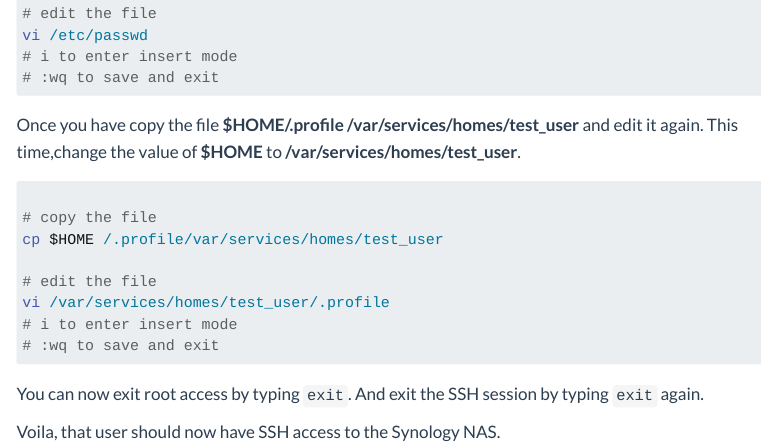
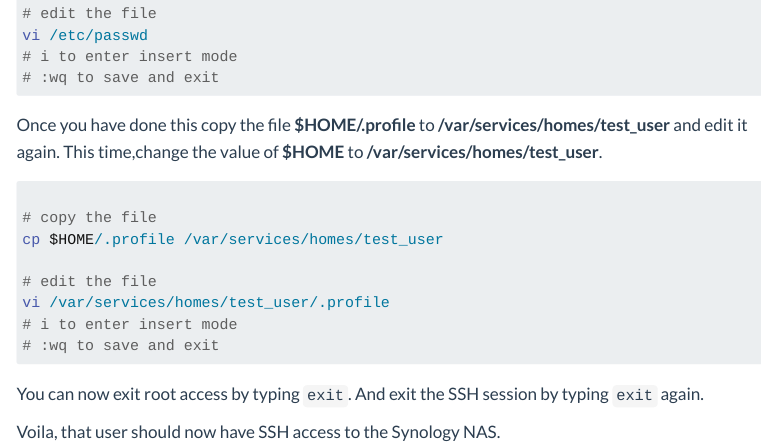
Before and after one commit to padpadpadpad/padpadpadpad_quarto, a Quarto document (posts/2025-07-11-allow-ssh-synology/index.qmd): the page in a window 1100 px wide, from 1050 px down. Rendered offline with R 4.5, knitr and Pandoc in place of Quarto, with nearby package versions; menus at the side of the page are left out.

Commit message:
Update ssh post

````diff
--- a/posts/2025-07-11-allow-ssh-synology/index.qmd
+++ b/posts/2025-07-11-allow-ssh-synology/index.qmd
@@ -65,12 +65,12 @@ vi /etc/passwd
 # :wq to save and exit
 ```
 
-Once you have copy the file **\$HOME/.profile** **/var/services/homes/test_user** and edit it again. This time,change the value of **\$HOME** to **/var/services/homes/test_user**.
+Once you have done this copy the file **\$HOME/.profile** to **/var/services/homes/test_user** and edit it again. This time,change the value of **\$HOME** to **/var/services/homes/test_user**.
 
 ```{bash}
 
 # copy the file
-cp $HOME /.profile/var/services/homes/test_user
+cp $HOME/.profile /var/services/homes/test_user
 
 # edit the file
 vi /var/services/homes/test_user/.profile
````
Also changed, not shown: posts/caring_for_soph/index.qmd (+1 -1 lines), 1 other file.
